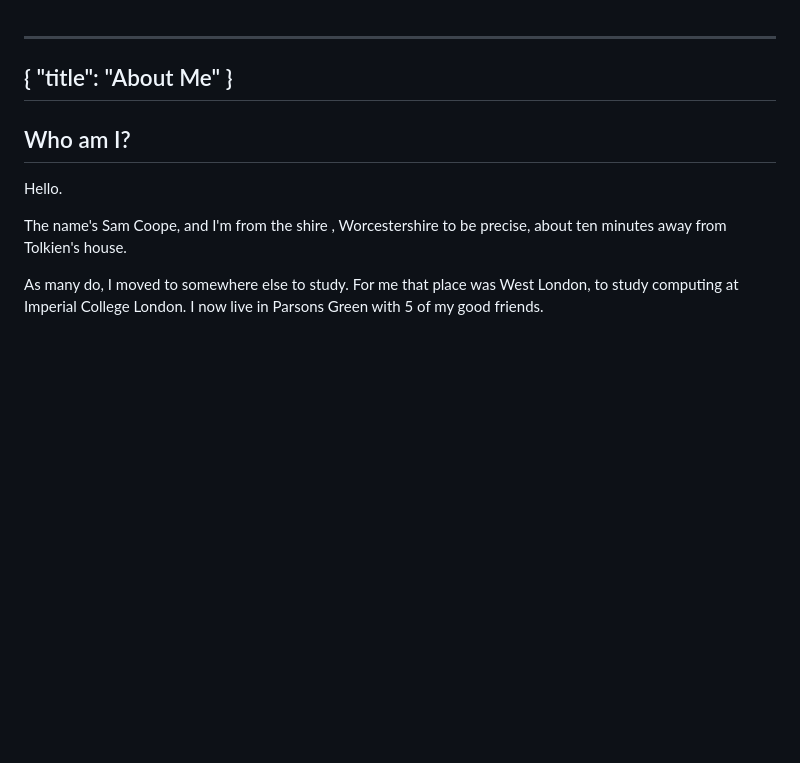
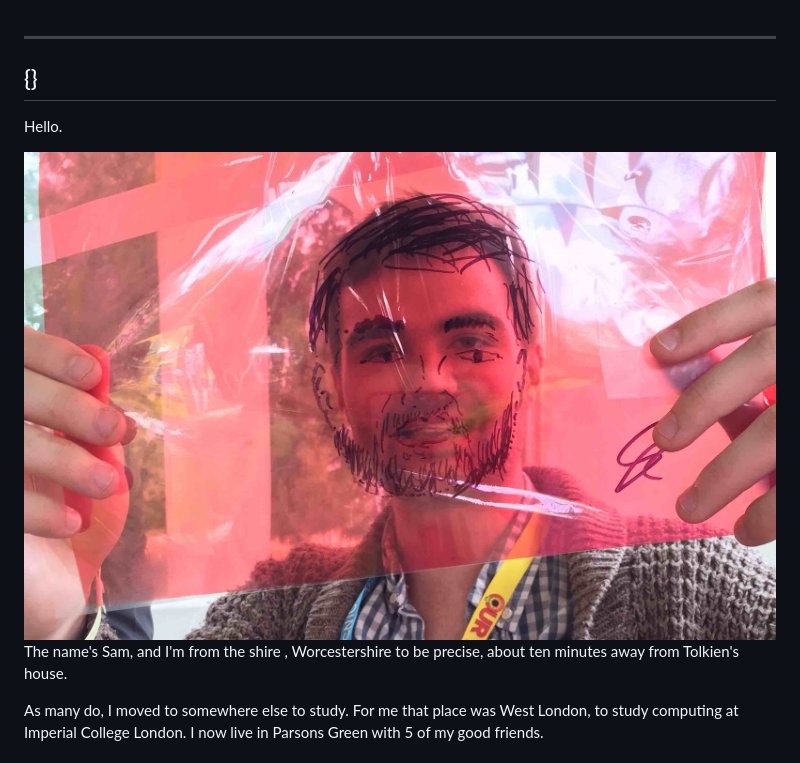
Before and after one commit to coopie/mesite, a Markdown page: posts/aboutme.md, the part around the change printed below. GitHub-like rendering; pictures changed too: resource/images/face-drawing1.jpg (added); blank space fills up the shorter version.

```diff
--- a/posts/aboutme.md
+++ b/posts/aboutme.md
@@ -1,14 +1,12 @@
 ---
-{
-    "title": "About Me"
-}
+{}
 ---
-
-## Who am I?
 
 Hello.
 
-The name's Sam Coope, and I'm from the shire , Worcestershire to be precise, about ten minutes away from Tolkien's house.
+<img src="/resource/images/face-drawing1.jpg" width="inherit">
+
+The name's Sam, and I'm from the shire , Worcestershire to be precise, about ten minutes away from Tolkien's house.
 
 As many do, I moved to somewhere else to study. For me that place was West London, to study computing at Imperial College London. I now live in Parsons Green with 5 of my good friends.
 
```
Also changed, not shown: other parts of posts/aboutme.md (+1 -1 lines), 3 other files.
